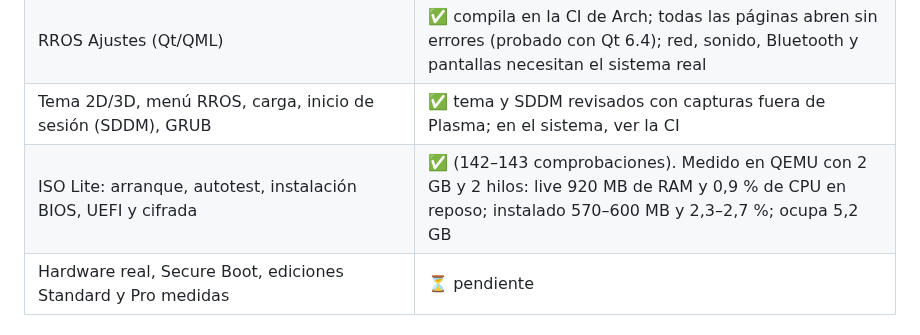
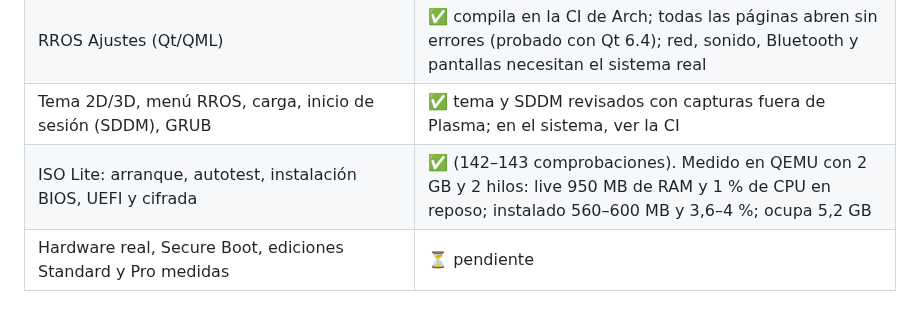
Before and after one commit to raulramalf/RROS, a Markdown page: README.md, the part around the change. Drawn GitHub-style.

Commit message:
Captura real con el tema Lirio y medidas al día
Co-Authored-By: Claude Opus 5.5 <noreply@anthropic.com>
Claude-Session: https://claude.ai/code/session_01YCG9E9LQzEr3Ui9ceK57t4

```diff
--- a/README.md
+++ b/README.md
@@ -48,7 +48,7 @@ La carpeta [`site/`](site/) es una web estática (se publica en Vercel tal cual:
 | RROS Shell (Qt/QML) | ✅ en la ISO: sustituye a plasmashell y dibuja fondo, barra y dock (captura real en QEMU: [docs/img/rros-shell-live.png](docs/img/rros-shell-live.png)); Launchpad, centro de control, calendario y avisos revisados con `rros-shell --demo` |
 | RROS Ajustes (Qt/QML) | ✅ compila en la CI de Arch; todas las páginas abren sin errores (probado con Qt 6.4); red, sonido, Bluetooth y pantallas necesitan el sistema real |
 | Tema 2D/3D, menú RROS, carga, inicio de sesión (SDDM), GRUB | ✅ tema y SDDM revisados con capturas fuera de Plasma; en el sistema, ver la CI |
-| ISO Lite: arranque, autotest, instalación BIOS, UEFI y cifrada | ✅ (142–143 comprobaciones). Medido en QEMU con 2 GB y 2 hilos: live 920 MB de RAM y 0,9 % de CPU en reposo; instalado 570–600 MB y 2,3–2,7 %; ocupa 5,2 GB |
+| ISO Lite: arranque, autotest, instalación BIOS, UEFI y cifrada | ✅ (142–143 comprobaciones). Medido en QEMU con 2 GB y 2 hilos: live 950 MB de RAM y 1 % de CPU en reposo; instalado 560–600 MB y 3,6–4 %; ocupa 5,2 GB |
 | Hardware real, Secure Boot, ediciones Standard y Pro medidas | ⏳ pendiente |
 
 ## Uso rápido
```
Also changed, not shown: docs/img/rros-shell-live.png.
